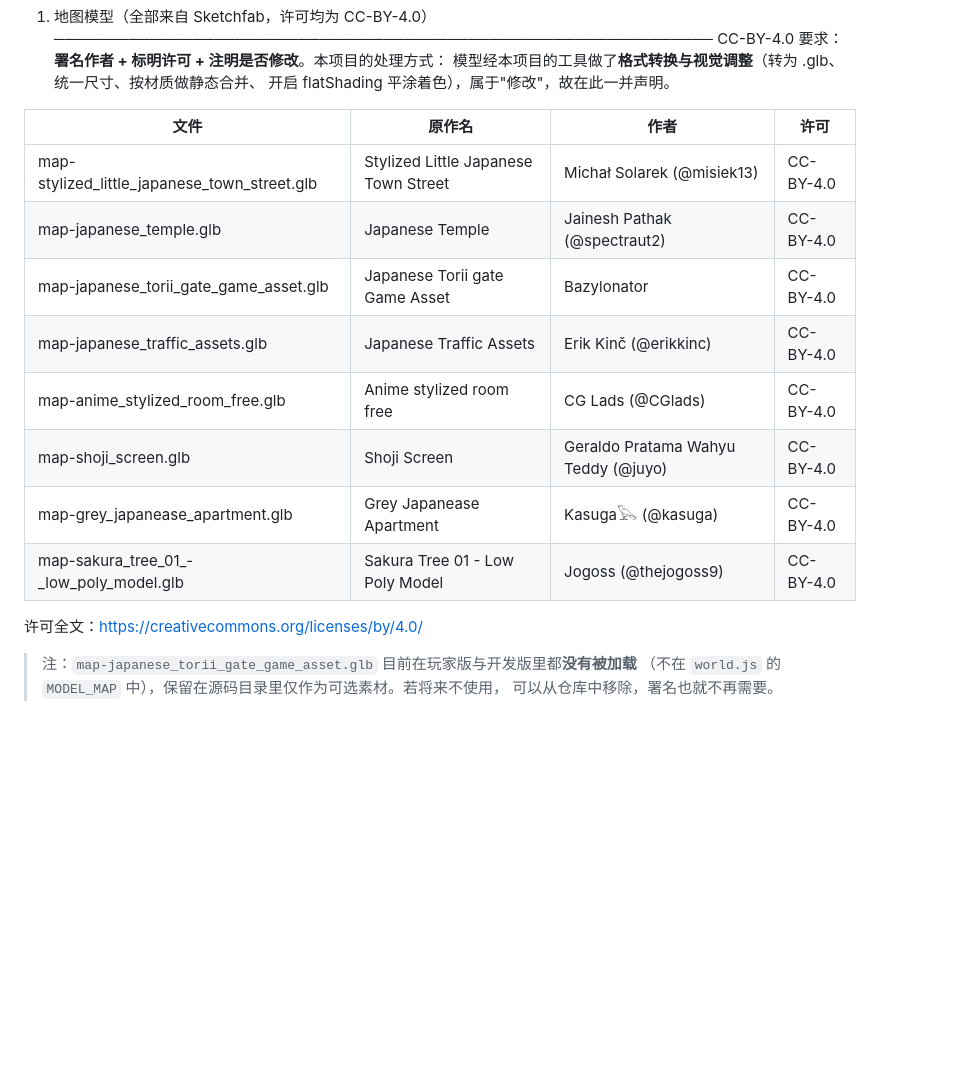
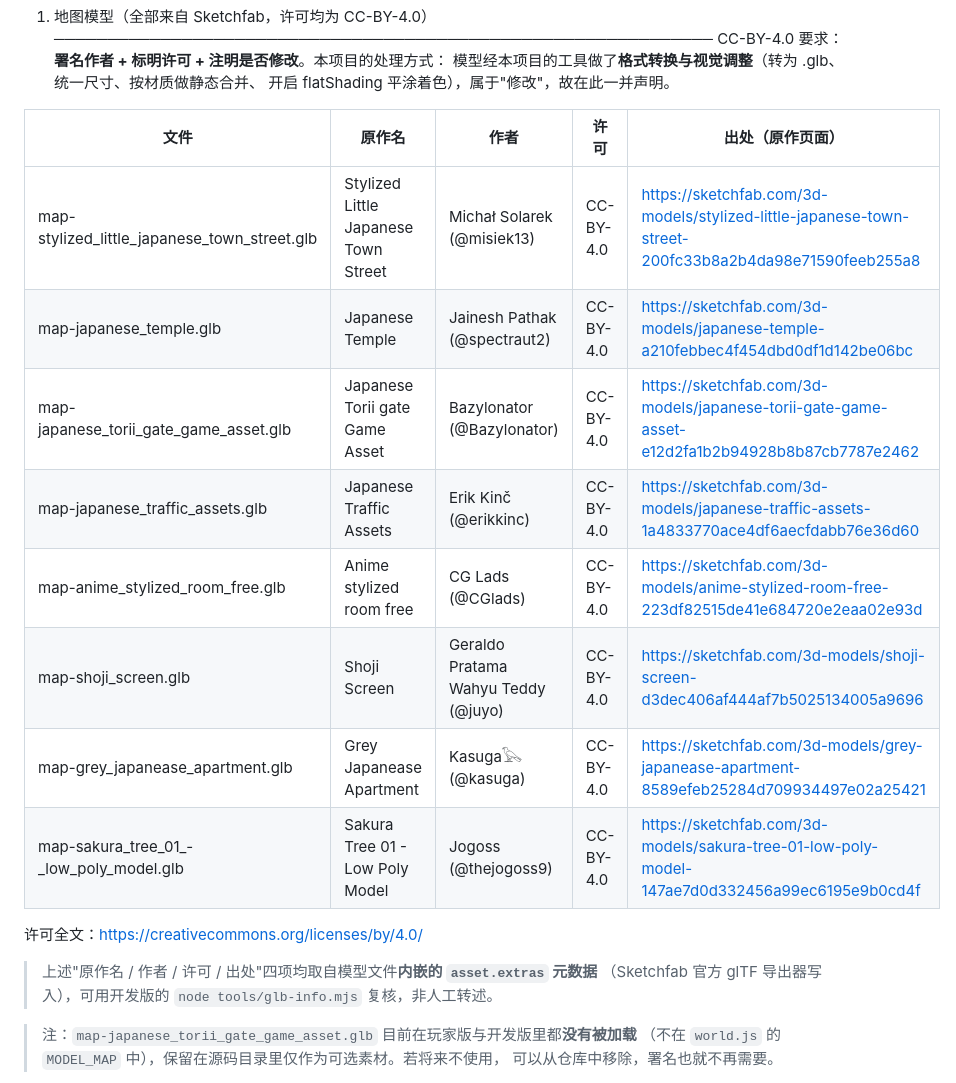
Before and after one commit to xpjlhxhkh/neon-strike, a Markdown page: THIRD-PARTY.md, the part around the change. GitHub-like rendering; blank space fills up the shorter version.

Commit message:
docs: add original source URLs to THIRD-PARTY attribution table

```diff
--- a/THIRD-PARTY.md
+++ b/THIRD-PARTY.md
@@ -11,18 +11,21 @@ CC-BY-4.0 要求：**署名作者 + 标明许可 + 注明是否修改**。本项
 模型经本项目的工具做了**格式转换与视觉调整**（转为 .glb、统一尺寸、按材质做静态合并、
 开启 flatShading 平涂着色），属于"修改"，故在此一并声明。
 
-| 文件 | 原作名 | 作者 | 许可 |
-|---|---|---|---|
-| map-stylized_little_japanese_town_street.glb | Stylized Little Japanese Town Street | Michał Solarek (@misiek13) | CC-BY-4.0 |
-| map-japanese_temple.glb | Japanese Temple | Jainesh Pathak (@spectraut2) | CC-BY-4.0 |
-| map-japanese_torii_gate_game_asset.glb | Japanese Torii gate Game Asset | Bazylonator | CC-BY-4.0 |
-| map-japanese_traffic_assets.glb | Japanese Traffic Assets | Erik Kinč (@erikkinc) | CC-BY-4.0 |
-| map-anime_stylized_room_free.glb | Anime stylized room free | CG Lads (@CGlads) | CC-BY-4.0 |
-| map-shoji_screen.glb | Shoji Screen | Geraldo Pratama Wahyu Teddy (@juyo) | CC-BY-4.0 |
-| map-grey_japanease_apartment.glb | Grey Japanease Apartment | Kasuga𓅂 (@kasuga) | CC-BY-4.0 |
-| map-sakura_tree_01_-_low_poly_model.glb | Sakura Tree 01 - Low Poly Model | Jogoss (@thejogoss9) | CC-BY-4.0 |
+| 文件 | 原作名 | 作者 | 许可 | 出处（原作页面） |
+|---|---|---|---|---|
+| map-stylized_little_japanese_town_street.glb | Stylized Little Japanese Town Street | Michał Solarek (@misiek13) | CC-BY-4.0 | https://sketchfab.com/3d-models/stylized-little-japanese-town-street-200fc33b8a2b4da98e71590feeb255a8 |
+| map-japanese_temple.glb | Japanese Temple | Jainesh Pathak (@spectraut2) | CC-BY-4.0 | https://sketchfab.com/3d-models/japanese-temple-a210febbec4f454dbd0df1d142be06bc |
+| map-japanese_torii_gate_game_asset.glb | Japanese Torii gate Game Asset | Bazylonator (@Bazylonator) | CC-BY-4.0 | https://sketchfab.com/3d-models/japanese-torii-gate-game-asset-e12d2fa1b2b94928b8b87cb7787e2462 |
+| map-japanese_traffic_assets.glb | Japanese Traffic Assets | Erik Kinč (@erikkinc) | CC-BY-4.0 | https://sketchfab.com/3d-models/japanese-traffic-assets-1a4833770ace4df6aecfdabb76e36d60 |
+| map-anime_stylized_room_free.glb | Anime stylized room free | CG Lads (@CGlads) | CC-BY-4.0 | https://sketchfab.com/3d-models/anime-stylized-room-free-223df82515de41e684720e2eaa02e93d |
+| map-shoji_screen.glb | Shoji Screen | Geraldo Pratama Wahyu Teddy (@juyo) | CC-BY-4.0 | https://sketchfab.com/3d-models/shoji-screen-d3dec406af444af7b5025134005a9696 |
+| map-grey_japanease_apartment.glb | Grey Japanease Apartment | Kasuga𓅂 (@kasuga) | CC-BY-4.0 | https://sketchfab.com/3d-models/grey-japanease-apartment-8589efeb25284d709934497e02a25421 |
+| map-sakura_tree_01_-_low_poly_model.glb | Sakura Tree 01 - Low Poly Model | Jogoss (@thejogoss9) | CC-BY-4.0 | https://sketchfab.com/3d-models/sakura-tree-01-low-poly-model-147ae7d0d332456a99ec6195e9b0cd4f |
 
 许可全文：https://creativecommons.org/licenses/by/4.0/
+
+> 上述"原作名 / 作者 / 许可 / 出处"四项均取自模型文件**内嵌的 `asset.extras` 元数据**
+> （Sketchfab 官方 glTF 导出器写入），可用开发版的 `node tools/glb-info.mjs` 复核，非人工转述。
 
 > 注：`map-japanese_torii_gate_game_asset.glb` 目前在玩家版与开发版里都**没有被加载**
 > （不在 `world.js` 的 `MODEL_MAP` 中），保留在源码目录里仅作为可选素材。若将来不使用，
```
